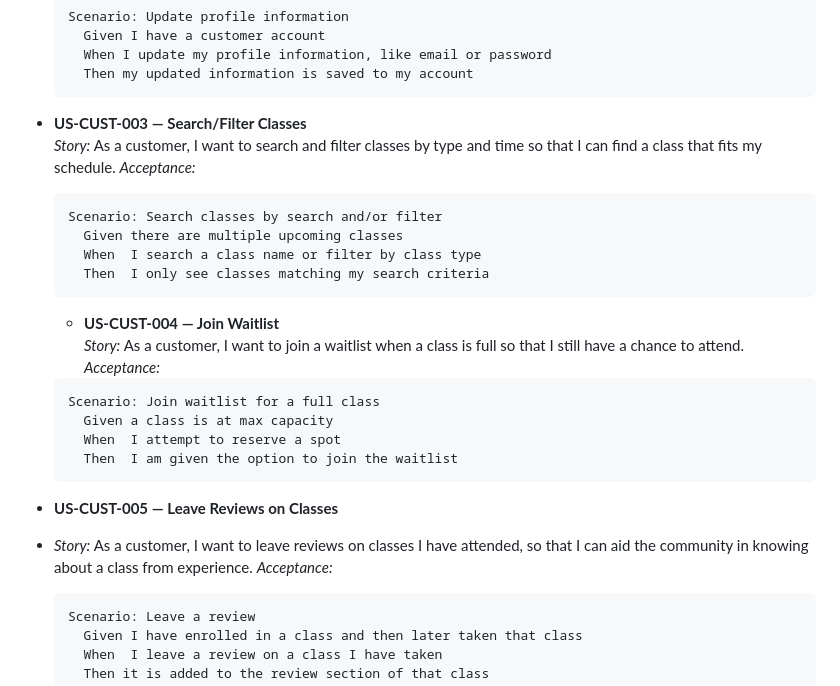
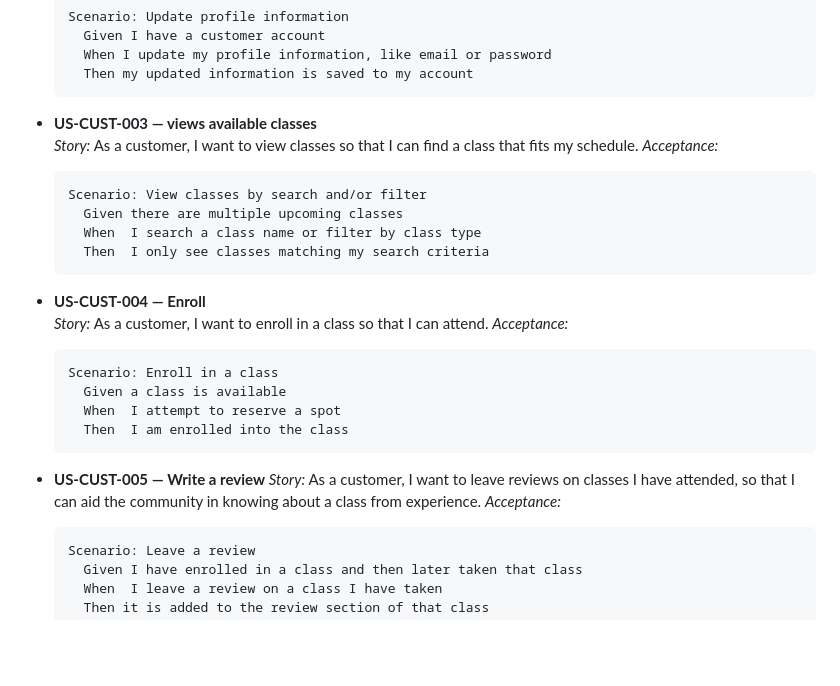
Before and after one commit to Wjmoore32001/sp26-team7, a Markdown page: docs/GymClassHub.md, the part around the change. Rendered like a GitHub page; blank space fills up the shorter version.

````diff
--- a/docs/GymClassHub.md
+++ b/docs/GymClassHub.md
@@ -65,28 +65,28 @@ Write each story as: **As a `<role>`, I want `<capability>`, so that `<benefit>`
     Then my updated information is saved to my account
   ```
 
-- **US‑CUST‑003 — Search/Filter Classes**
-  _Story:_ As a customer, I want to search and filter classes by type and time so that I can find a class that fits my schedule.
+- **US‑CUST‑003 — views available classes**
+  _Story:_ As a customer, I want to view classes so that I can find a class that fits my schedule.
   _Acceptance:_
   ```gherkin
-  Scenario: Search classes by search and/or filter
+  Scenario: View classes by search and/or filter
     Given there are multiple upcoming classes
     When  I search a class name or filter by class type
     Then  I only see classes matching my search criteria
   ```
 
-  - **US‑CUST‑004 — Join Waitlist**
-    _Story:_ As a customer, I want to join a waitlist when a class is full so that I still have a chance to attend.
-    _Acceptance:_
+- **US‑CUST‑004 — Enroll**
+  _Story:_ As a customer, I want to enroll in a class so that I can attend.
+  _Acceptance:_
   ```gherkin
-  Scenario: Join waitlist for a full class
-    Given a class is at max capacity
+  Scenario: Enroll in a class
+    Given a class is available
     When  I attempt to reserve a spot
-    Then  I am given the option to join the waitlist
+    Then  I am enrolled into the class
   ```
 
-- **US‑CUST‑005 — Leave Reviews on Classes**
-- _Story:_ As a customer, I want to leave reviews on classes I have attended, so that I can aid the community in knowing about a class from experience.
+- **US‑CUST‑005 — Write a review**
+  _Story:_ As a customer, I want to leave reviews on classes I have attended, so that I can aid the community in knowing about a class from experience.
   _Acceptance:_
   ```gherkin
   Scenario: Leave a review
````
Also changed, not shown: docs/GCH Reqs Testing Plan.md (added, +85 -0 lines).
